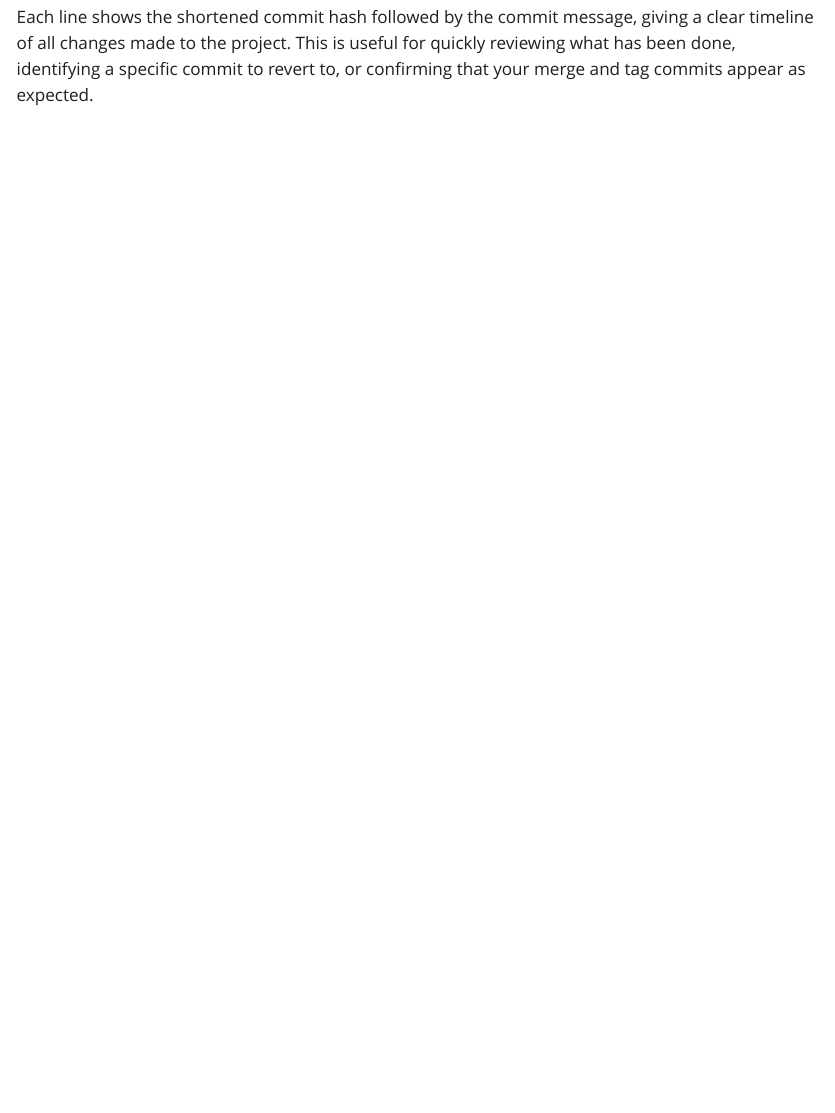
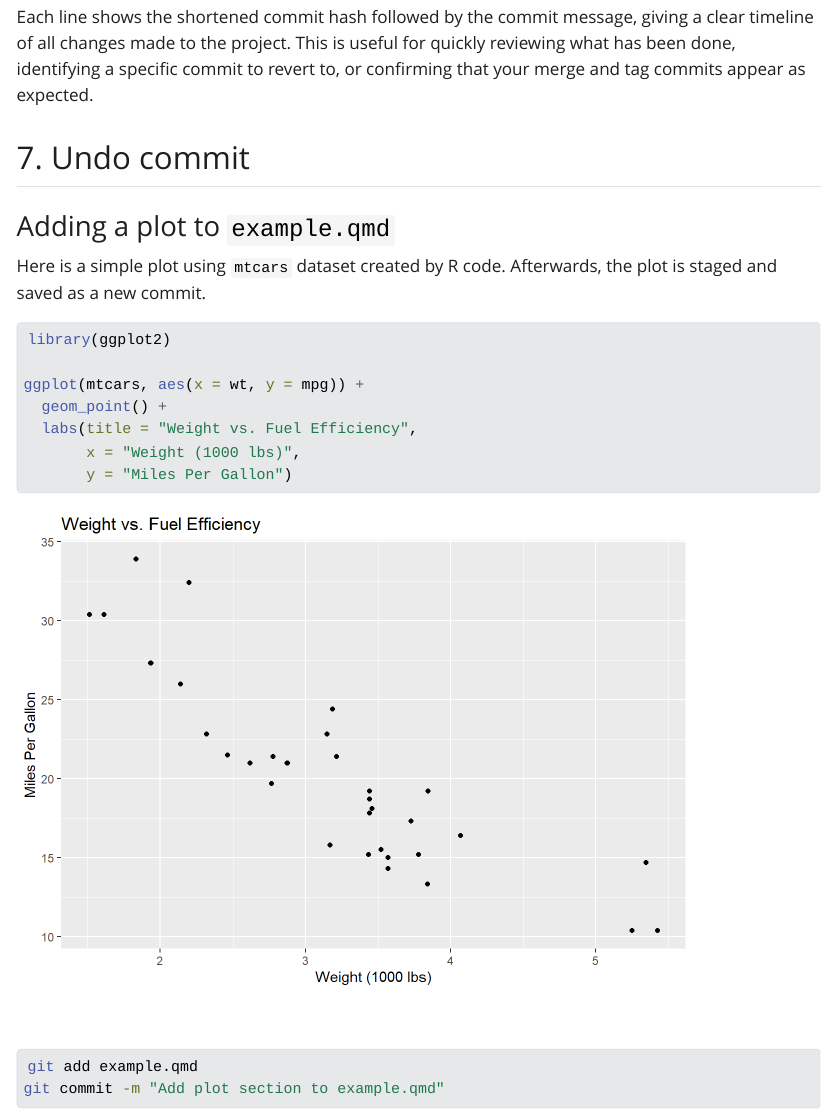
Before and after one commit to dhoa0015-svg/Assignment2_DucHoang_36558966, a Quarto document (example.qmd): the page in a window 1100 px wide, from 11750 px down. The pictures show the output file example.html that the author committed with the source, opened offline; Quarto's library style sheets are replaced by a plain one without menus; long lines of code are wrapped.

Commit message:
Add plot section to example.qmd

````diff
--- a/example.qmd
+++ b/example.qmd
@@ -417,3 +417,26 @@ c97bbcc Modify on main branch, add Mege branch and resolve merge conflicts secti
 d18c366 Create new testbranch and add instruction for these steps
 ```
 Each line shows the shortened commit hash followed by the commit message, giving a clear timeline of all changes made to the project. This is useful for quickly reviewing what has been done, identifying a specific commit to revert to, or confirming that your merge and tag commits appear as expected.
+
+## 7. **Undo commit**
+
+### Adding a plot to `example.qmd`
+
+Here is a simple plot using `mtcars` dataset created by R code. Afterwards, the plot is staged and saved as a new commit.
+
+```{r}
+#| echo: false
+
+library(ggplot2)
+
+ggplot(mtcars, aes(x = wt, y = mpg)) +
+  geom_point() +
+  labs(title = "Weight vs. Fuel Efficiency",
+       x = "Weight (1000 lbs)",
+       y = "Miles Per Gallon")
+```
+
+```bash
+$ git add example.qmd
+$ git commit -m "Add plot section to example.qmd"
+```
````
Also changed, not shown: example.html, example_files/figure-html/unnamed-chunk-3-1.png (added).
